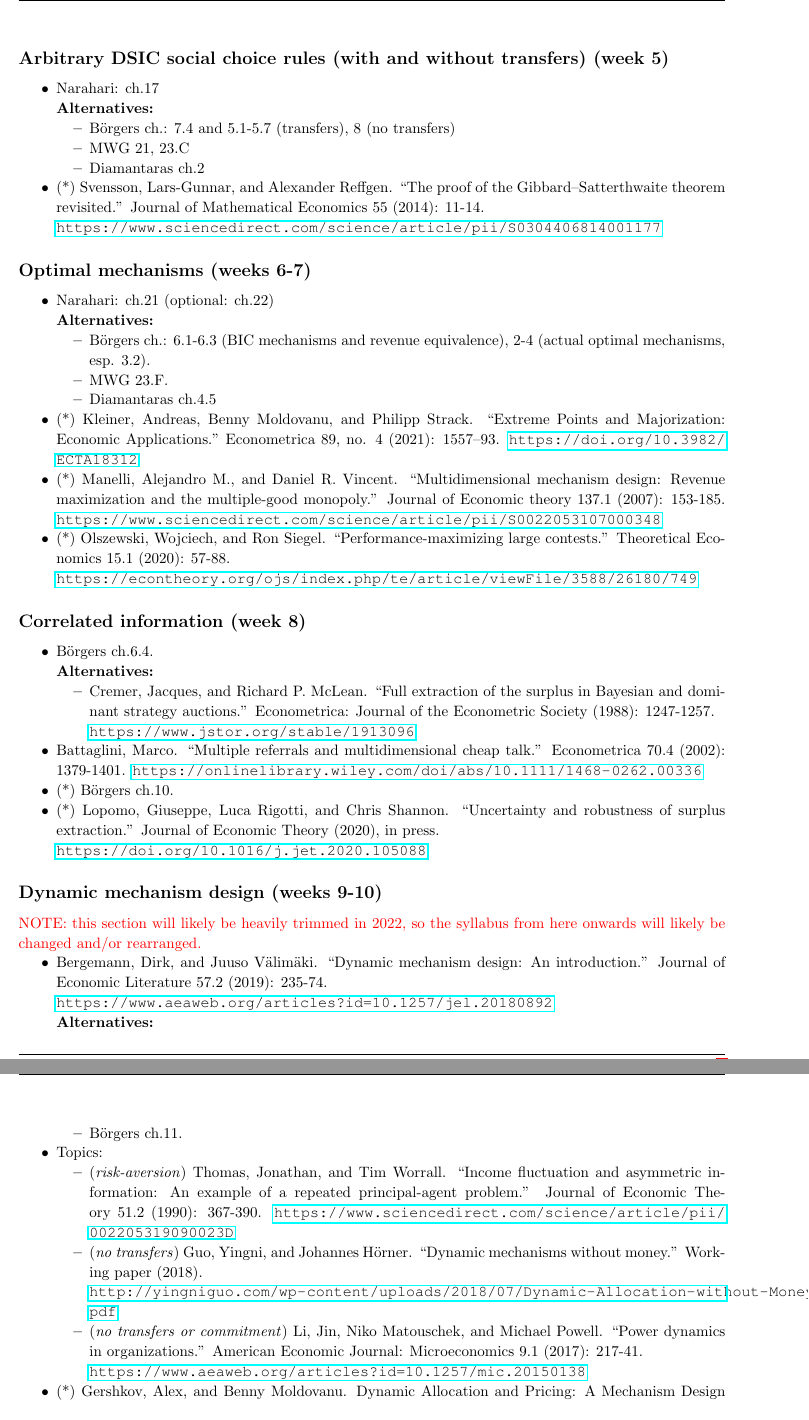
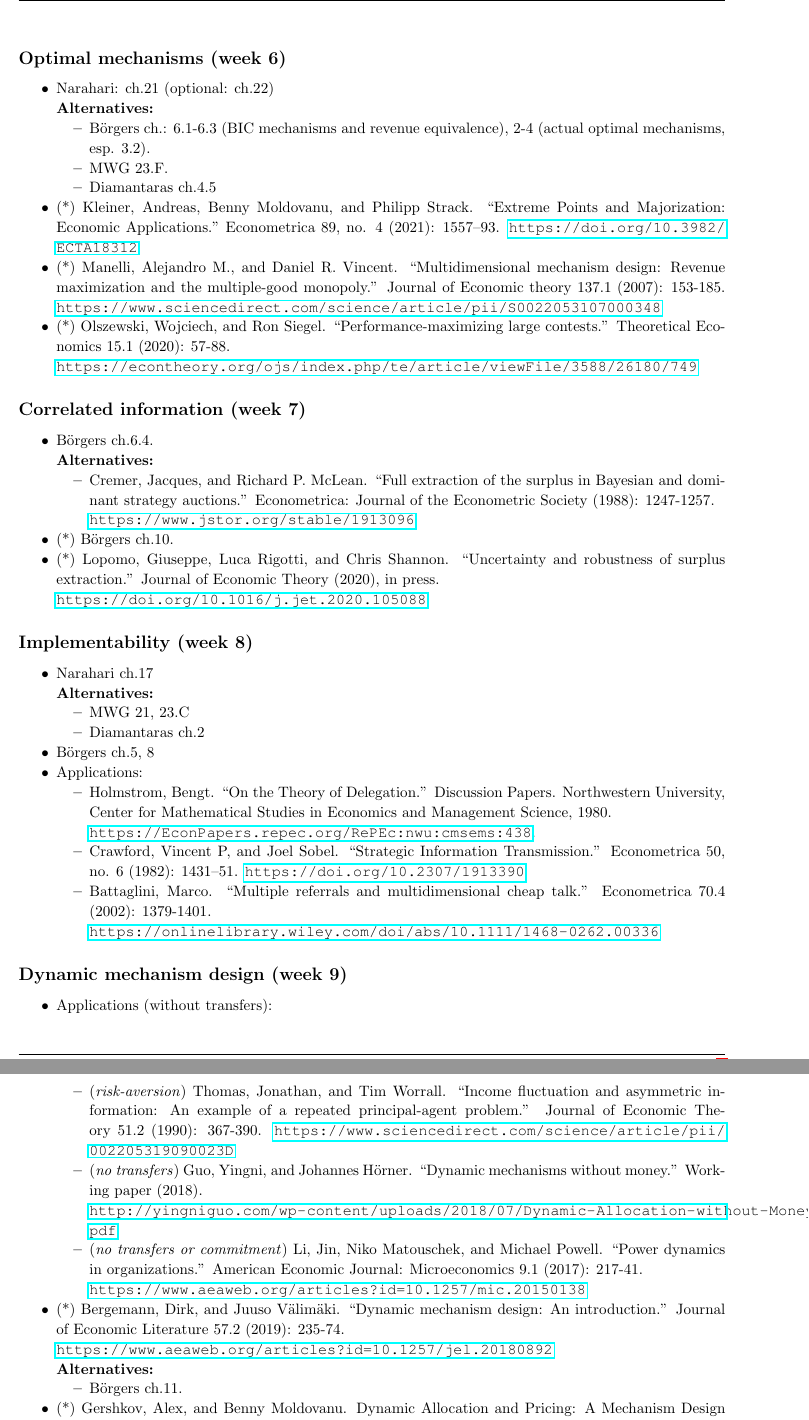
Before and after one commit to electronicgore/mechdesign, a LaTeX document (readings/readinglist.tex): two parts of pages 2 and 3 of 3, joined at a grey line, cut at the place of the change. Compiled offline with pdfLaTeX.

Commit message:
update syllabus

```diff
--- a/readings/readinglist.tex
+++ b/readings/readinglist.tex
@@ -203,23 +203,7 @@ General references:
 	\url{https://onlinelibrary.wiley.com/doi/abs/10.1111/1468-0262.00233}
 \end{itemize}
 
-\subsection{Arbitrary DSIC social choice rules (with and without transfers) (week 5)}
-\begin{itemize}
-	\item Narahari: ch.17
-
-	\textbf{Alternatives:}
-	\begin{itemize}
-		\item B{\"o}rgers ch.: 7.4 and 5.1-5.7 (transfers), 8 (no transfers)
-		\item MWG 21, 23.C
-		\item Diamantaras ch.2
-	\end{itemize}
-	%\item (*) Geanakoplos, John. ``Three brief proofs of Arrow’s impossibility theorem.'' Economic Theory 26.1 (2005): 211-215. \url{https://link.springer.com/article/10.1007/s00199-004-0556-7}
-	\item (*) Svensson, Lars-Gunnar, and Alexander Reffgen. ``The proof of the Gibbard–Satterthwaite theorem revisited.'' Journal of Mathematical Economics 55 (2014): 11-14.
-
-	\url{https://www.sciencedirect.com/science/article/pii/S0304406814001177}
-\end{itemize}
-
-\subsection{Optimal mechanisms (weeks 6-7)}
+\subsection{Optimal mechanisms (week 6)}
 \begin{itemize}
 	\item Narahari: ch.21 (optional: ch.22)
 
@@ -236,7 +220,7 @@ General references:
 	\url{https://econtheory.org/ojs/index.php/te/article/viewFile/3588/26180/749}
 \end{itemize}
 
-\subsection{Correlated information (week 8)}
+\subsection{Correlated information (week 7)}
 \begin{itemize}
 	\item B{\"o}rgers ch.6.4.
 
@@ -246,7 +230,6 @@ General references:
 
 		\url{https://www.jstor.org/stable/1913096}
 	\end{itemize}
-	\item Battaglini, Marco. ``Multiple referrals and multidimensional cheap talk.'' Econometrica 70.4 (2002): 1379-1401. \url{https://onlinelibrary.wiley.com/doi/abs/10.1111/1468-0262.00336}
 
 	\item (*) B{\"o}rgers ch.10.
 
@@ -254,19 +237,37 @@ General references:
 	\url{https://doi.org/10.1016/j.jet.2020.105088}
 \end{itemize}
 
-\subsection{Dynamic mechanism design (weeks 9-10)}
-
-\textcolor{red}{NOTE: this section will likely be heavily trimmed in 2022, so the syllabus from here onwards will likely be changed and/or rearranged.}
-
+\subsection{Implementability (week 8)}
 \begin{itemize}
-	\item Bergemann, Dirk, and Juuso Välimäki. ``Dynamic mechanism design: An introduction.'' Journal of Economic Literature 57.2 (2019): 235-74. \\
-	\url{https://www.aeaweb.org/articles?id=10.1257/jel.20180892}
+	\item Narahari ch.17
 
 	\textbf{Alternatives:}
 	\begin{itemize}
-		\item B{\"o}rgers ch.11.
+		%\item B{\"o}rgers ch.: 7.4 and 5.1-5.7 (transfers), 8 (no transfers)
+		%\item B{\"o}rgers ch.8
+		\item MWG 21, 23.C
+		\item Diamantaras ch.2
 	\end{itemize}
-	\item Topics:
+
+	\item B{\"o}rgers ch.5, 8
+
+	\item Applications:
+	\begin{itemize}
+		\item Holmstrom, Bengt. ``On the Theory of Delegation.'' Discussion Papers. Northwestern University, Center for Mathematical Studies in Economics and Management Science, 1980.\\ \url{https://EconPapers.repec.org/RePEc:nwu:cmsems:438}.
+		\item Crawford, Vincent P, and Joel Sobel. ``Strategic Information Transmission.'' Econometrica 50, no. 6 (1982): 1431–51. \url{https://doi.org/10.2307/1913390}
+		\item Battaglini, Marco. ``Multiple referrals and multidimensional cheap talk.'' Econometrica 70.4 (2002): 1379-1401.\\ \url{https://onlinelibrary.wiley.com/doi/abs/10.1111/1468-0262.00336}
+	\end{itemize}
+
+	%\item (*) Geanakoplos, John. ``Three brief proofs of Arrow’s impossibility theorem.'' Economic Theory 26.1 (2005): 211-215. \url{https://link.springer.com/article/10.1007/s00199-004-0556-7}
+	%\item (*) Svensson, Lars-Gunnar, and Alexander Reffgen. ``The proof of the Gibbard–Satterthwaite theorem revisited.'' Journal of Mathematical Economics 55 (2014): 11-14.\\ \url{https://www.sciencedirect.com/science/article/pii/S0304406814001177}
+\end{itemize}
+
+\subsection{Dynamic mechanism design (week 9)}
+
+%\textcolor{red}{NOTE: this section will likely be heavily trimmed in 2022, so the syllabus from here onwards will likely be changed and/or rearranged.}
+
+\begin{itemize}
+	\item Applications (without transfers):
 	\begin{itemize}
 		\item (\emph{risk-aversion}) Thomas, Jonathan, and Tim Worrall. ``Income fluctuation and asymmetric information: An example of a repeated principal-agent problem.'' Journal of Economic Theory 51.2 (1990): 367-390. \url{https://www.sciencedirect.com/science/article/pii/002205319090023D}
 		\item (\emph{no transfers}) Guo, Yingni, and Johannes Hörner. ``Dynamic mechanisms without money.'' Working paper (2018).
@@ -276,6 +277,13 @@ General references:
 
 		\url{https://www.aeaweb.org/articles?id=10.1257/mic.20150138}
 	\end{itemize}
+	\item (*) Bergemann, Dirk, and Juuso Välimäki. ``Dynamic mechanism design: An introduction.'' Journal of Economic Literature 57.2 (2019): 235-74. \\
+	\url{https://www.aeaweb.org/articles?id=10.1257/jel.20180892}
+
+	\textbf{Alternatives:}
+	\begin{itemize}
+		\item B{\"o}rgers ch.11.
+	\end{itemize}
 	\item (*) Gershkov, Alex, and Benny Moldovanu. Dynamic Allocation and Pricing: A Mechanism Design Approach. MIT Press, 2014.
 \end{itemize}
 
```
Also changed, not shown: readings/readinglist.tex (6 more changed lines).
